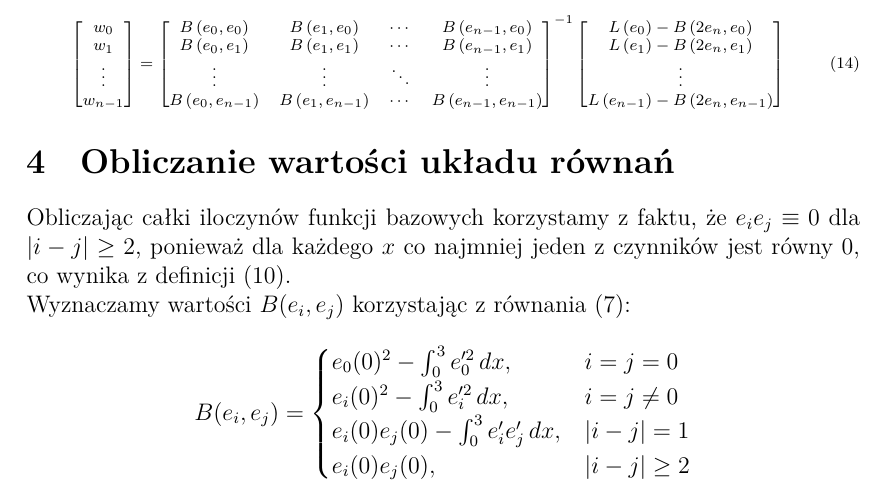
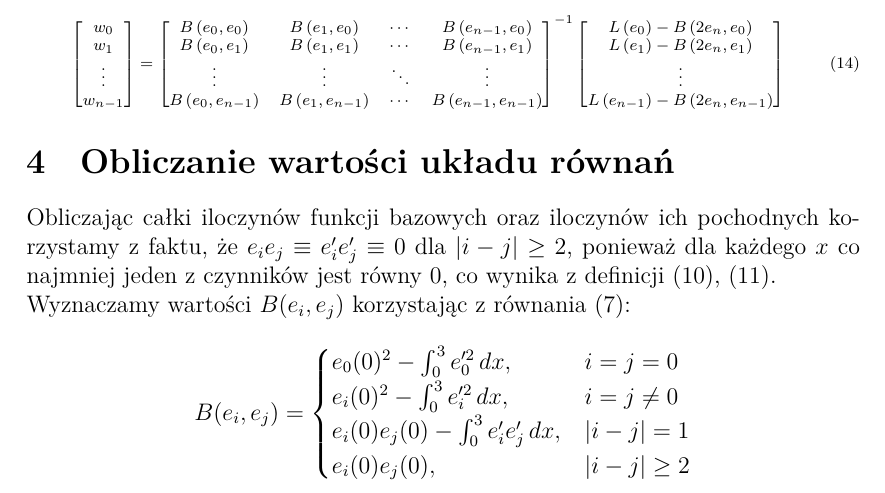
Before and after one commit to mat32121/fem-demo, a LaTeX document (notes.tex): part of page 4 of 5, cut so that both start at the same text. The pictures show the PDF file notes.pdf that the author committed with the source.

Commit message:
Added e' references to notes

```diff
--- a/notes.tex
+++ b/notes.tex
@@ -61,7 +61,7 @@
 
     \section{Zastosowanie metody Galerkina}
     Dzielimy dziedzinę na n obszarów.
-    W związku z tym przyjmuję ciąg funkcji bazowych \((e_0, e_1, ..., e_n)\) zdefiniowanych następująco:
+    W związku z tym przyjmuję ciąg funkcji bazowych \((e_0, e_1, ..., e_n)\) i ich pochodnych zdefiniowanych następująco:
     \begin{equation}
         e_i(x) =
         \begin{cases}
@@ -163,7 +163,7 @@
     }
 
     \section{Obliczanie wartości układu równań}
-    Obliczając całki iloczynów funkcji bazowych korzystamy z faktu, że \(e_i e_j \equiv 0\) dla \(|i-j| \geq 2\), ponieważ dla każdego \(x\) co najmniej jeden z czynników jest równy 0, co wynika z definicji (\ref{e_def}).\\
+    Obliczając całki iloczynów funkcji bazowych oraz iloczynów ich pochodnych korzystamy z faktu, że \(e_i e_j \equiv e_i' e_j' \equiv 0\) dla \(|i-j| \geq 2\), ponieważ dla każdego \(x\) co najmniej jeden z czynników jest równy 0, co wynika z definicji (\ref{e_def}), (\ref{eprime_def}).\\
     Wyznaczamy wartości \(B(e_i, e_j)\) korzystając z równania (\ref{b_def}):
     \begin{align}
         B(e_i, e_j) &=
```
Also changed, not shown: notes.pdf.
